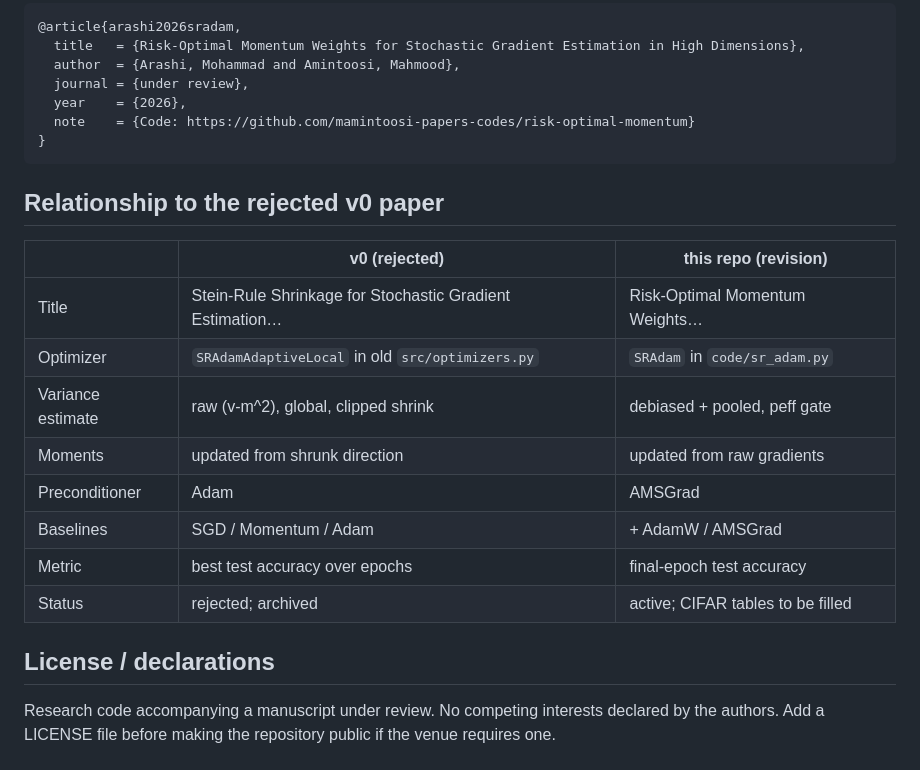
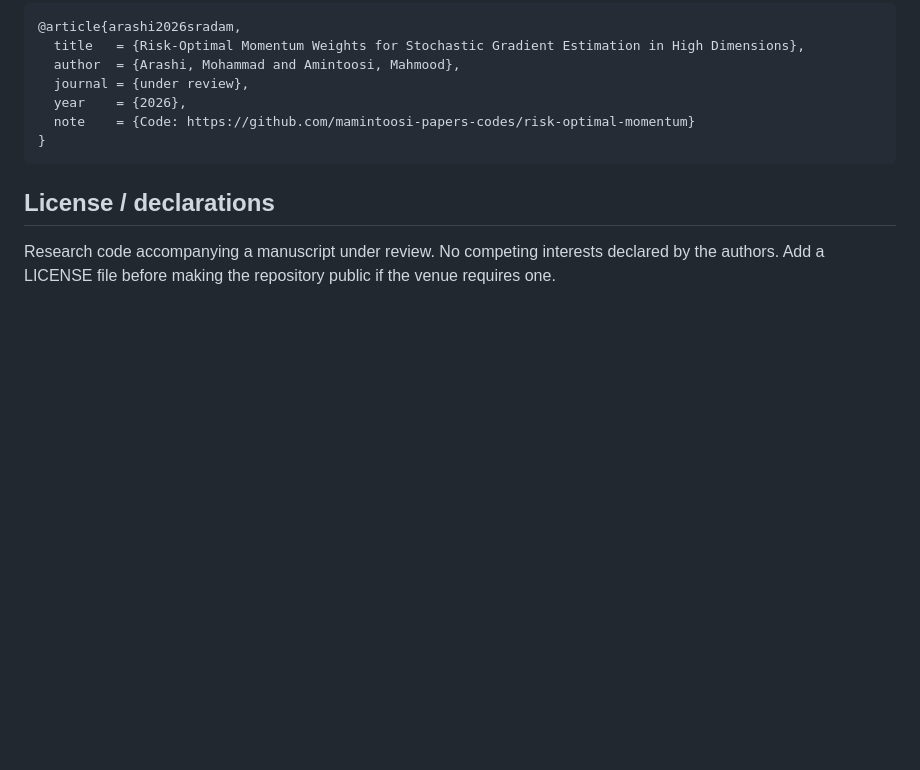
Before and after one commit to mamintoosi-papers-codes/risk-optimal-momentum, a Markdown page: README.md, the part around the change. Drawn GitHub-style; blank space fills up the shorter version.

````diff
--- a/README.md
+++ b/README.md
@@ -152,19 +152,6 @@ If you use this code, please cite the manuscript *Risk-Optimal Momentum Weights
 }
 ```
 
-## Relationship to the rejected v0 paper
-
-| | v0 (rejected) | this repo (revision) |
-|--|---------------|----------------------|
-| Title | Stein-Rule Shrinkage for Stochastic Gradient Estimation… | Risk-Optimal Momentum Weights… |
-| Optimizer | `SRAdamAdaptiveLocal` in old `src/optimizers.py` | `SRAdam` in `code/sr_adam.py` |
-| Variance estimate | raw \(v-m^2\), global, clipped shrink | debiased + pooled, peff gate |
-| Moments | updated from shrunk direction | updated from raw gradients |
-| Preconditioner | Adam | AMSGrad |
-| Baselines | SGD / Momentum / Adam | + AdamW / AMSGrad |
-| Metric | best test accuracy over epochs | final-epoch test accuracy |
-| Status | rejected; archived | active; CIFAR tables to be filled |
-
 ## License / declarations
 
 Research code accompanying a manuscript under review. No competing interests declared by the authors. Add a LICENSE file before making the repository public if the venue requires one.
````
